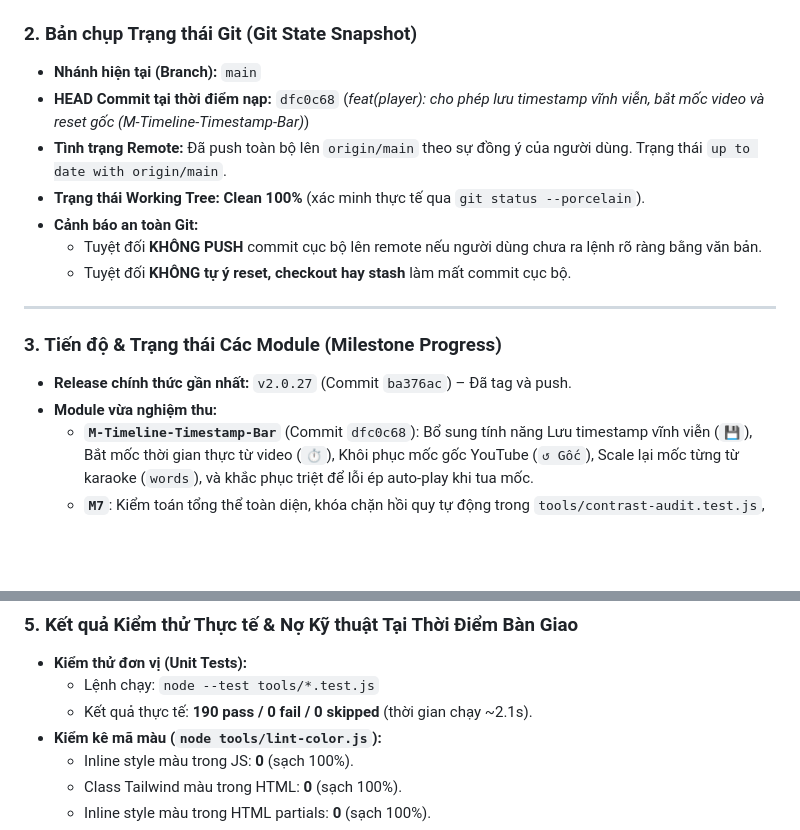
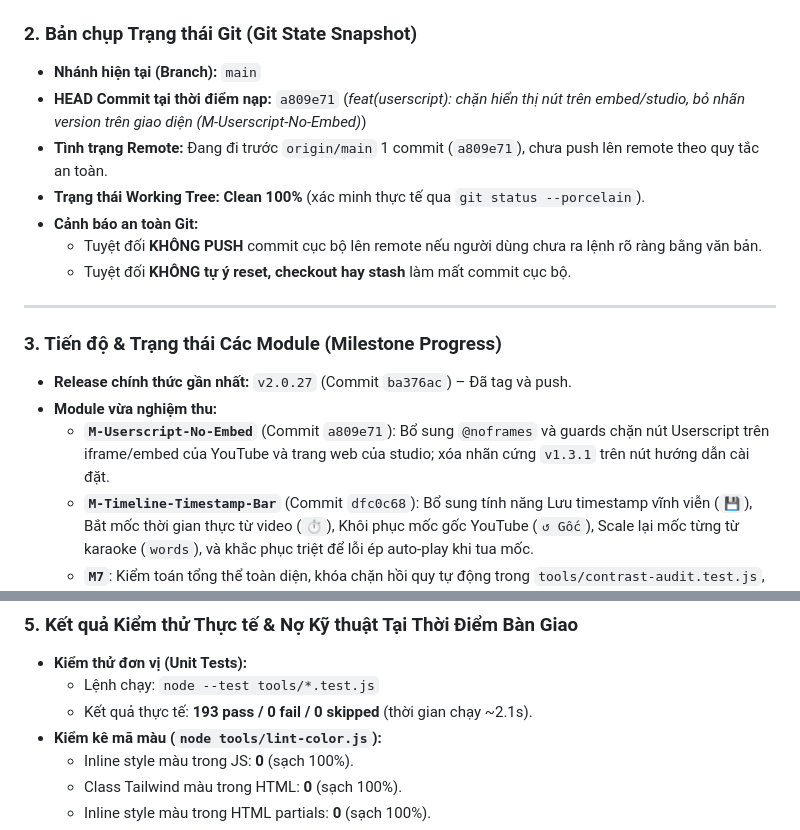
Before and after one commit to rubegit/french-shadowing-studio, a Markdown page: HANDOVER.md, 2 parts joined by grey strips. Drawn GitHub-style; blank space fills up the shorter version.

Commit message:
docs: cập nhật tài liệu trạng thái sau khi hoàn thành M-Userscript-No-Embed

```diff
--- a/HANDOVER.md
+++ b/HANDOVER.md
@@ -17,8 +17,8 @@
 
 ### 2. Bản chụp Trạng thái Git (Git State Snapshot)
 - **Nhánh hiện tại (Branch):** `main`
-- **HEAD Commit tại thời điểm nạp:** `dfc0c68` (*feat(player): cho phép lưu timestamp vĩnh viễn, bắt mốc video và reset gốc (M-Timeline-Timestamp-Bar)*)
-- **Tình trạng Remote:** Đã push toàn bộ lên `origin/main` theo sự đồng ý của người dùng. Trạng thái `up to date with origin/main`.
+- **HEAD Commit tại thời điểm nạp:** `a809e71` (*feat(userscript): chặn hiển thị nút trên embed/studio, bỏ nhãn version trên giao diện (M-Userscript-No-Embed)*)
+- **Tình trạng Remote:** Đang đi trước `origin/main` 1 commit (`a809e71`), chưa push lên remote theo quy tắc an toàn.
 - **Trạng thái Working Tree:** **Clean 100%** (xác minh thực tế qua `git status --porcelain`).
 - **Cảnh báo an toàn Git:**
   - Tuyệt đối **KHÔNG PUSH** commit cục bộ lên remote nếu người dùng chưa ra lệnh rõ ràng bằng văn bản.
@@ -29,6 +29,7 @@
 ### 3. Tiến độ & Trạng thái Các Module (Milestone Progress)
 - **Release chính thức gần nhất:** `v2.0.27` (Commit `ba376ac`) – Đã tag và push.
 - **Module vừa nghiệm thu:**
+  - **`M-Userscript-No-Embed`** (Commit `a809e71`): Bổ sung `@noframes` và guards chặn nút Userscript trên iframe/embed của YouTube và trang web của studio; xóa nhãn cứng `v1.3.1` trên nút hướng dẫn cài đặt.
   - **`M-Timeline-Timestamp-Bar`** (Commit `dfc0c68`): Bổ sung tính năng Lưu timestamp vĩnh viễn (`💾`), Bắt mốc thời gian thực từ video (`⏱️`), Khôi phục mốc gốc YouTube (`↺ Gốc`), Scale lại mốc từng từ karaoke (`words`), và khắc phục triệt để lỗi ép auto-play khi tua mốc.
   - **`M7`**: Kiểm toán tổng thể toàn diện, khóa chặn hồi quy tự động trong `tools/contrast-audit.test.js`, hoàn tất 100% chiến dịch Redesign từ M0 đến M7.
 - **Các Module tồn đọng & kế hoạch tiếp theo:**
@@ -47,7 +48,7 @@
 ### 5. Kết quả Kiểm thử Thực tế & Nợ Kỹ thuật Tại Thời Điểm Bàn Giao
 - **Kiểm thử đơn vị (Unit Tests):**
   - Lệnh chạy: `node --test tools/*.test.js`
-  - Kết quả thực tế: **190 pass / 0 fail / 0 skipped** (thời gian chạy ~2.1s).
+  - Kết quả thực tế: **193 pass / 0 fail / 0 skipped** (thời gian chạy ~2.1s).
 - **Kiểm kê mã màu (`node tools/lint-color.js`):**
   - Inline style màu trong JS: **0** (sạch 100%).
   - Class Tailwind màu trong HTML: **0** (sạch 100%).
```
Also changed, not shown: other parts of HANDOVER.md (+1 -1 lines), PROJECT_STATUS.md (+6 -5 lines).
